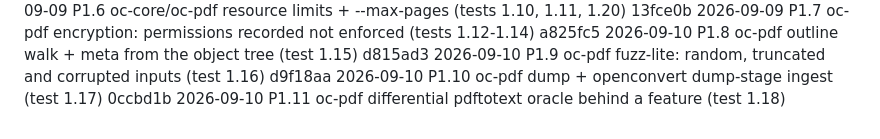
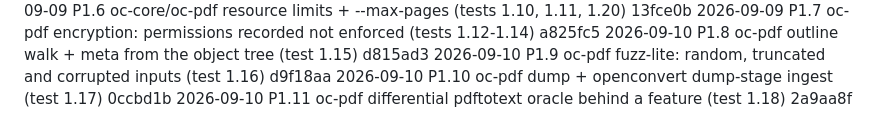
Before and after one commit to egeselbzgyk/openconvert, a Markdown page: PROGRESS.md, the part around the change. Drawn GitHub-style.

Commit message:
progress: item 1.11 done, next is 1.12 (cancellation, test 1.19)

```diff
--- a/PROGRESS.md
+++ b/PROGRESS.md
@@ -172,4 +172,4 @@ Checked against `IMPLEMENTATION_PLAN.md` §0.3 on 2026-09-09:
 2026-09-10  P1.8      oc-pdf outline walk + meta from the object tree (test 1.15)  d815ad3
 2026-09-10  P1.9      oc-pdf fuzz-lite: random, truncated and corrupted inputs (test 1.16)  d9f18aa
 2026-09-10  P1.10     oc-pdf dump + openconvert dump-stage ingest (test 1.17)  0ccbd1b
-2026-09-10  P1.11     oc-pdf differential pdftotext oracle behind a feature (test 1.18)
+2026-09-10  P1.11     oc-pdf differential pdftotext oracle behind a feature (test 1.18)  2a9aa8f
```
